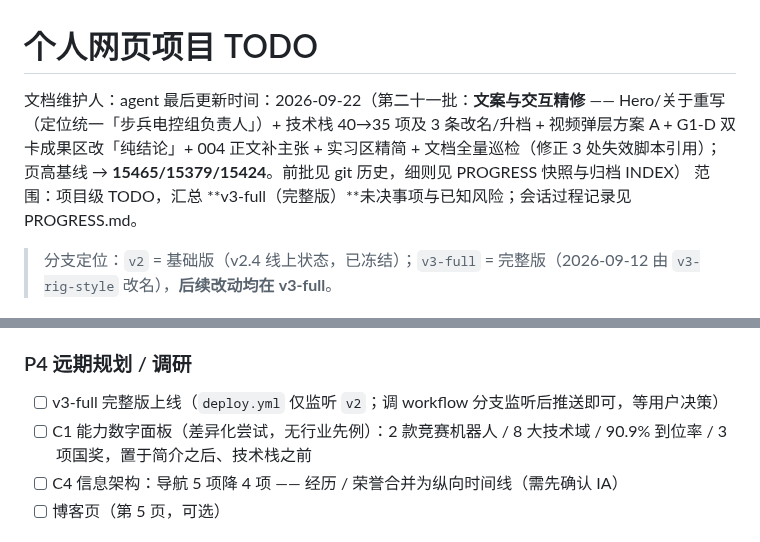
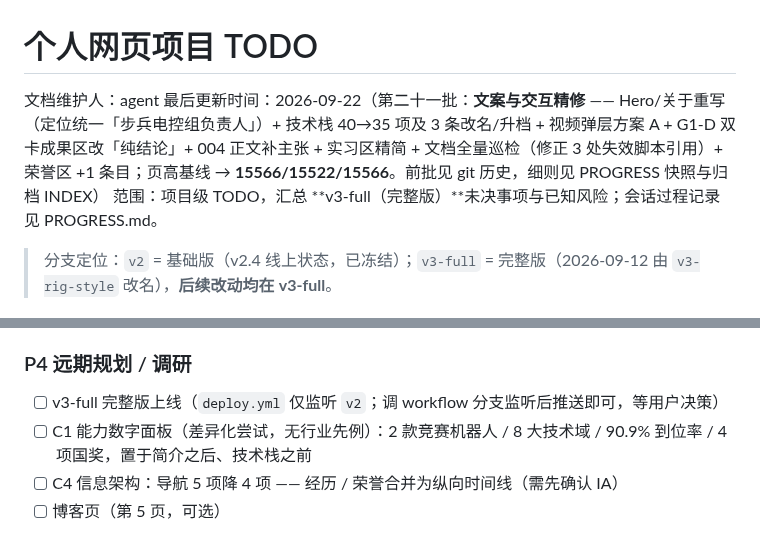
Before and after one commit to Zhouzzw/Zhouzzw_Web, a Markdown page: TODO.md, 2 parts joined by grey strips. Rendered like a GitHub page.

```diff
--- a/TODO.md
+++ b/TODO.md
@@ -1,7 +1,7 @@
 # 个人网页项目 TODO
 
 文档维护人：agent
-最后更新时间：2026-09-22（第二十一批：**文案与交互精修** —— Hero/关于重写（定位统一「步兵电控组负责人」）+ 技术栈 40→35 项及 3 条改名/升档 + 视频弹层方案 A + G1-D 双卡成果区改「纯结论」+ 004 正文补主张 + 实习区精简 + 文档全量巡检（修正 3 处失效脚本引用）；页高基线 → **15465/15379/15424**。前批见 git 历史，细则见 PROGRESS 快照与归档 INDEX）
+最后更新时间：2026-09-22（第二十一批：**文案与交互精修** —— Hero/关于重写（定位统一「步兵电控组负责人」）+ 技术栈 40→35 项及 3 条改名/升档 + 视频弹层方案 A + G1-D 双卡成果区改「纯结论」+ 004 正文补主张 + 实习区精简 + 文档全量巡检（修正 3 处失效脚本引用）+ 荣誉区 +1 条目；页高基线 → **15566/15522/15566**。前批见 git 历史，细则见 PROGRESS 快照与归档 INDEX）
 范围：项目级 TODO，汇总 **v3-full（完整版）**未决事项与已知风险；会话过程记录见 PROGRESS.md。
 > 分支定位：`v2` = 基础版（v2.4 线上状态，已冻结）；`v3-full` = 完整版（2026-09-12 由 `v3-rig-style` 改名），**后续改动均在 v3-full**。
 
@@ -63,7 +63,7 @@
 ### P4 远期规划 / 调研
 
 - [ ] v3-full 完整版上线（`deploy.yml` 仅监听 `v2`；调 workflow 分支监听后推送即可，等用户决策）
-- [ ] C1 能力数字面板（差异化尝试，无行业先例）：2 款竞赛机器人 / 8 大技术域 / 90.9% 到位率 / 3 项国奖，置于简介之后、技术栈之前
+- [ ] C1 能力数字面板（差异化尝试，无行业先例）：2 款竞赛机器人 / 8 大技术域 / 90.9% 到位率 / 4 项国奖，置于简介之后、技术栈之前
 - [ ] C4 信息架构：导航 5 项降 4 项 —— 经历 / 荣誉合并为纵向时间线（需先确认 IA）
 - [ ] 博客页（第 5 页，可选）
 
```
Also changed, not shown: CLAUDE.md (+1 -1 lines), PROGRESS.md (+3 -2 lines).
